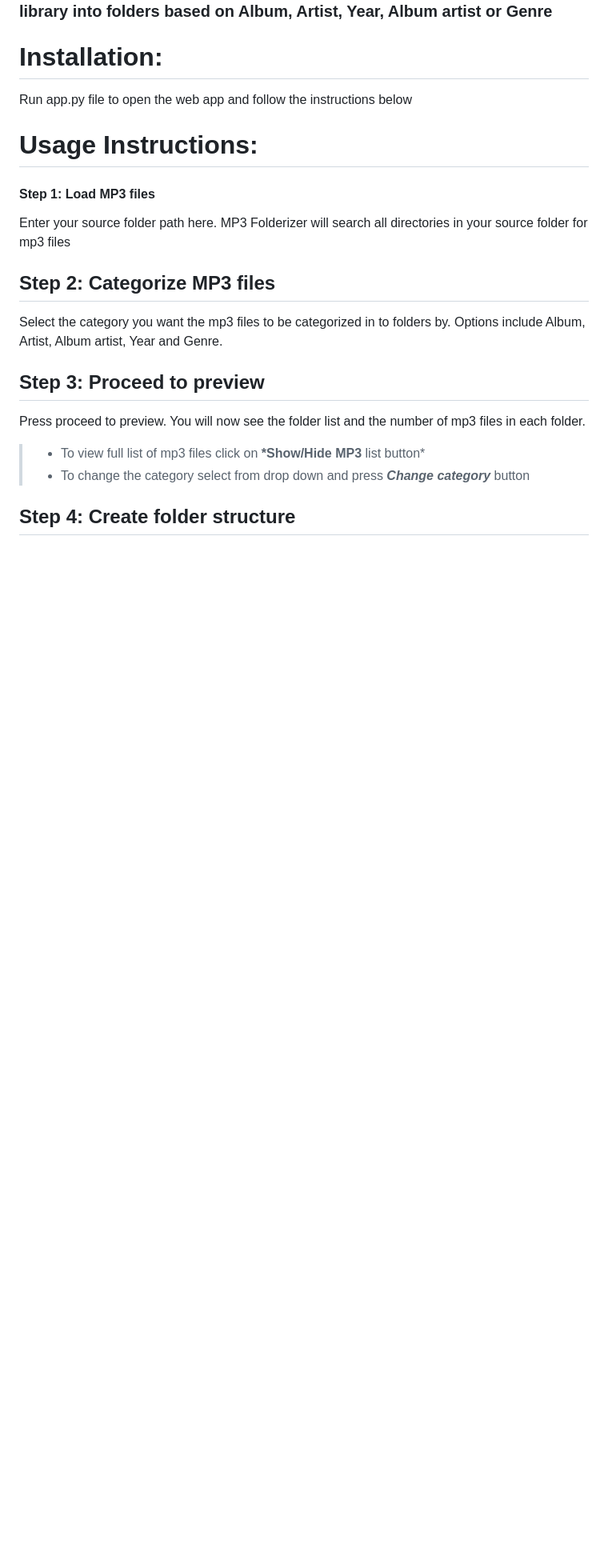
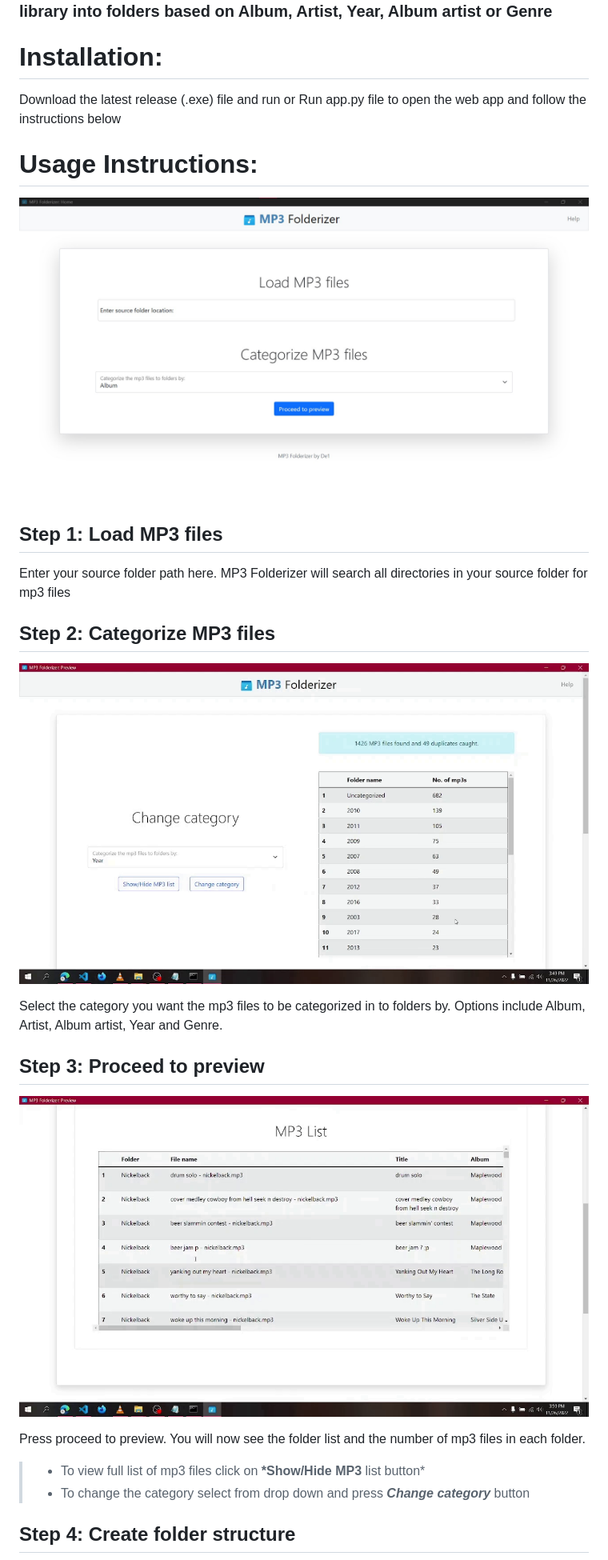
Before and after one commit to 0x-de1/MP3-Folderizer, a Markdown page: README.MD, the part around the change printed below. Shown: that part at 80% size. Drawn GitHub-style; pictures changed too: static/category.png (added), static/home.jpg (added), static/mp3list.png (added); blank space fills up the shorter version.

```diff
--- a/README.MD
+++ b/README.MD
@@ -6,19 +6,24 @@
 
 # Installation:
 
-Run app.py file to open the web app and follow the instructions below
+Download the latest release (.exe) file and run or Run app.py file to open the web app and follow the instructions below
 
 # Usage Instructions:
+![home](static/home.jpg "home" )
 
-#### Step 1: Load MP3 files
+## Step 1: Load MP3 files
 
 Enter your source folder path here. MP3 Folderizer will search all directories in your source folder for mp3 files
 
 ## Step 2: Categorize MP3 files
 
+![category](static/category.png "category" )
+
 Select the category you want the mp3 files to be categorized in to folders by. Options include Album, Artist, Album artist, Year and Genre.
 
 ## Step 3: Proceed to preview
+![mp3list](static/mp3list.png "mp3list" )
+
 
 Press proceed to preview. You will now see the folder list and the number of mp3 files in each folder.
 
```
Also changed, not shown: other parts of README.MD (+2 -0 lines), static/moving.png (added), static/summery.png (added).
